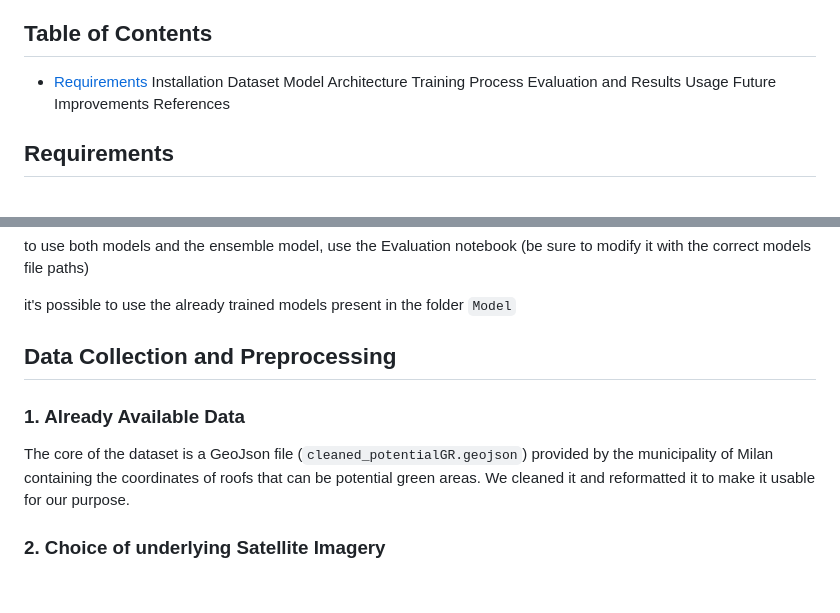
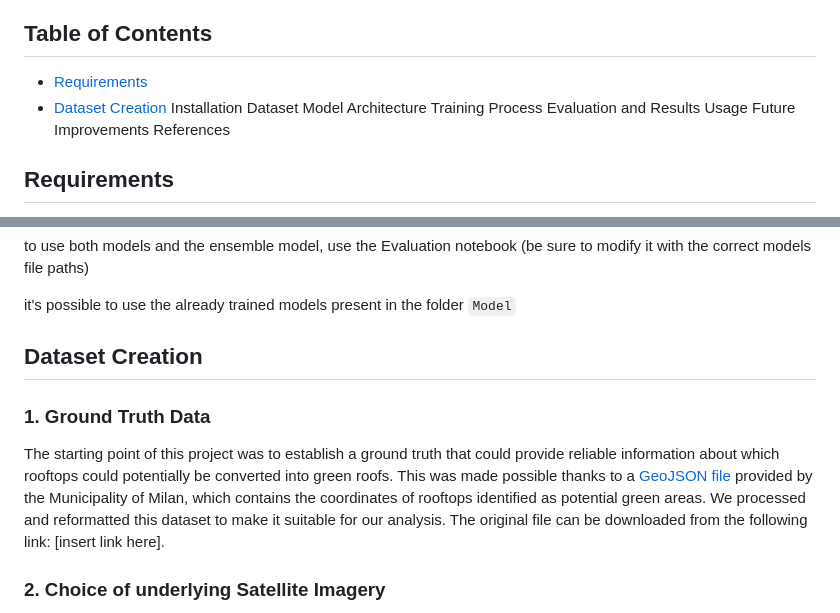
Before and after one commit to eddrive/GreenRoofNet, a Markdown page: README.md, 2 parts joined by grey strips. Drawn GitHub-style; blank space fills up the shorter version.

```diff
--- a/README.md
+++ b/README.md
@@ -11,6 +11,7 @@ Given the potential of green roofs to improve urban environments, this project a
 
 ## Table of Contents
 - [Requirements](#requirements)
+- [Dataset Creation](#datasetCreation)
 Installation
 Dataset
 Model Architecture
@@ -91,9 +92,10 @@ to use both models and the ensemble model, use the Evaluation notebook (be sure
 
 it's possible to use the already trained models present in the folder `Model`
 
-## Data Collection and Preprocessing
-### 1. Already Available Data
-The core of the dataset is a GeoJson file (`cleaned_potentialGR.geojson`) provided by the municipality of Milan containing the coordinates of roofs that can be potential green areas. We cleaned it and reformatted it to make it usable for our purpose.
+## Dataset Creation
+### 1. Ground Truth Data
+The starting point of this project was to establish a ground truth that could provide reliable information about which rooftops could potentially be converted into green roofs. This was made possible thanks to a [GeoJSON file](https://dati.comune.milano.it/dataset/ds1446_tetti-verdi-potenziali)
+ provided by the Municipality of Milan, which contains the coordinates of rooftops identified as potential green areas. We processed and reformatted this dataset to make it suitable for our analysis. The original file can be downloaded from the following link: [insert link here].
 
 ### 2. Choice of underlying Satellite Imagery
 We tried to overlay the geojson on different satellite maps, we tried Google Maps, Microsoft Azure maps (ex. Bing Maps), and OpenStreetMap. We found that Azure was the best candidate for our purpose, as it provided not only high-res aerial imagery but the coordinates of our geojson aligned the best with their maps.
```
